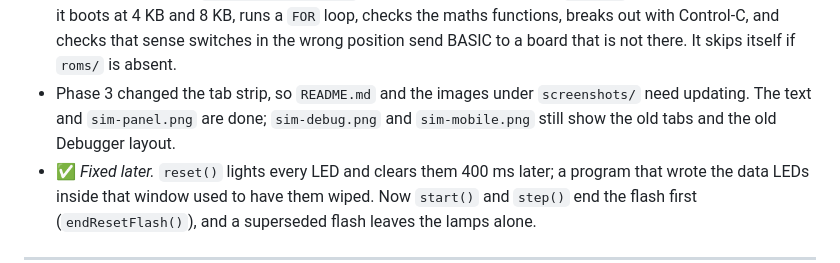
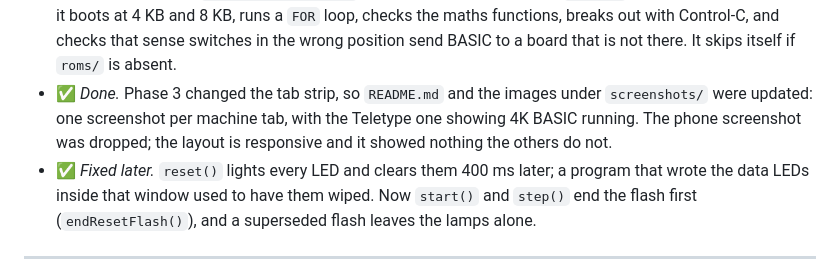
Before and after one commit to wixette/8800-simulator, a Markdown page: docs/ms-basic-4k.md, the part around the change. Drawn GitHub-style.

Commit message:
Retake the README screenshots, one per machine tab
The old screenshots predated the Teletype tab and showed the Debugger's
earlier layout ("Load Data to Addr #0", ZERO ALL MEMORY). There is now
one for each tab a reader would use: the front panel switched on, the
Teletype running 4K BASIC - the main thing the simulator does - and
the Debugger.

The phone screenshot is dropped. The layout is responsive, and it
showed nothing the other three do not.

The images get new file names rather than replacing the old ones, so a
cached copy of an old screenshot cannot stand in for a new one. They
were quantized with pngquant, as the old ones had been, to about a
third of their size with no visible change.

Co-Authored-By: Claude Opus 5 <noreply@anthropic.com>

```diff
--- a/docs/ms-basic-4k.md
+++ b/docs/ms-basic-4k.md
@@ -1080,10 +1080,11 @@ Phase 1 is worth doing whatever we decide about BASIC.
   Control-C, and checks that sense switches in the wrong position send
   BASIC to a board that is not there. It skips itself if `roms/` is
   absent.
-- Phase 3 changed the tab strip, so `README.md` and the images under
-  `screenshots/` need updating. The text and `sim-panel.png` are done;
-  `sim-debug.png` and `sim-mobile.png` still show the old tabs and the
-  old Debugger layout.
+- ✅ *Done.* Phase 3 changed the tab strip, so `README.md` and the
+  images under `screenshots/` were updated: one screenshot per machine
+  tab, with the Teletype one showing 4K BASIC running. The phone
+  screenshot was dropped; the layout is responsive and it showed
+  nothing the others do not.
 - ✅ *Fixed later.* `reset()` lights every LED and clears them 400 ms
   later; a program that wrote the data LEDs inside that window used to
   have them wiped. Now `start()` and `step()` end the flash first
```
Also changed, not shown: README.md (+4 -4 lines), screenshots/debugger.png (added), screenshots/panel.png (added), screenshots/sim-debug.png (deleted), screenshots/sim-mobile.png (deleted), screenshots/sim-panel.png (deleted), screenshots/teletype.png (added).
